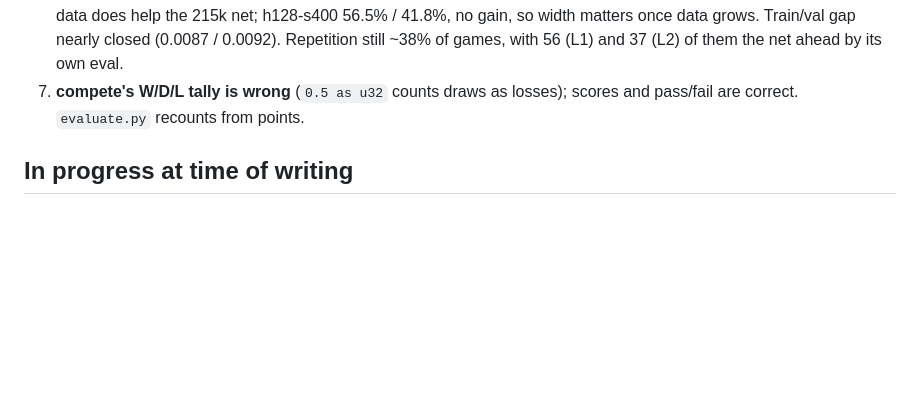
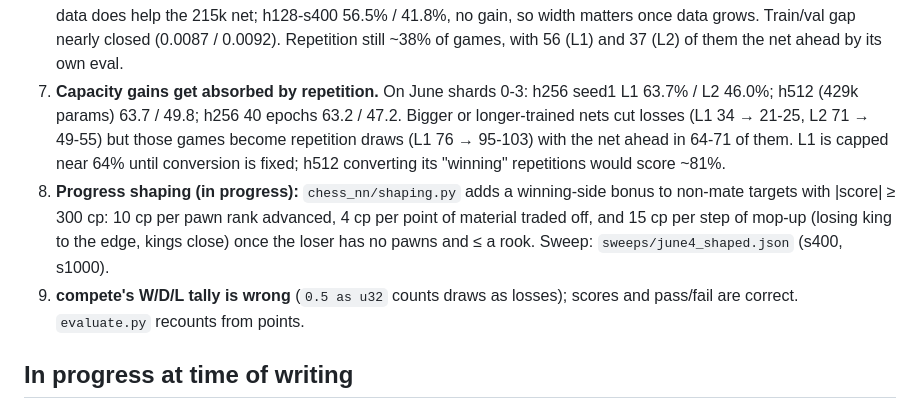
Before and after one commit to nikhiljay/chess-engine, a Markdown page: docs/overnight-log.md, the part around the change. GitHub-like rendering; blank space fills up the shorter version.

Commit message:
Log capacity-vs-repetition finding and shaping experiment
Co-Authored-By: Claude Opus 5 (1M context) <noreply@anthropic.com>
Claude-Session: https://claude.ai/code/session_01DKysHAdLscSesKeebn1dzn

```diff
--- a/docs/overnight-log.md
+++ b/docs/overnight-log.md
@@ -34,7 +34,19 @@ noted. Full table: `uv run python -m chess_nn.report`.
    h128-s400 56.5% / 41.8%, no gain, so width matters once data grows.
    Train/val gap nearly closed (0.0087 / 0.0092). Repetition still ~38% of
    games, with 56 (L1) and 37 (L2) of them the net ahead by its own eval.
-7. **compete's W/D/L tally is wrong** (`0.5 as u32` counts draws as losses);
+7. **Capacity gains get absorbed by repetition.** On June shards 0-3:
+   h256 seed1 L1 63.7% / L2 46.0%; h512 (429k params) 63.7 / 49.8;
+   h256 40 epochs 63.2 / 47.2. Bigger or longer-trained nets cut losses
+   (L1 34 → 21-25, L2 71 → 49-55) but those games become repetition draws
+   (L1 76 → 95-103) with the net ahead in 64-71 of them. L1 is capped near
+   64% until conversion is fixed; h512 converting its "winning" repetitions
+   would score ~81%.
+8. **Progress shaping (in progress):** `chess_nn/shaping.py` adds a
+   winning-side bonus to non-mate targets with |score| ≥ 300 cp: 10 cp per
+   pawn rank advanced, 4 cp per point of material traded off, and 15 cp per
+   step of mop-up (losing king to the edge, kings close) once the loser has
+   no pawns and ≤ a rook. Sweep: `sweeps/june4_shaped.json` (s400, s1000).
+9. **compete's W/D/L tally is wrong** (`0.5 as u32` counts draws as losses);
    scores and pass/fail are correct. `evaluate.py` recounts from points.
 
 ## In progress at time of writing
```
